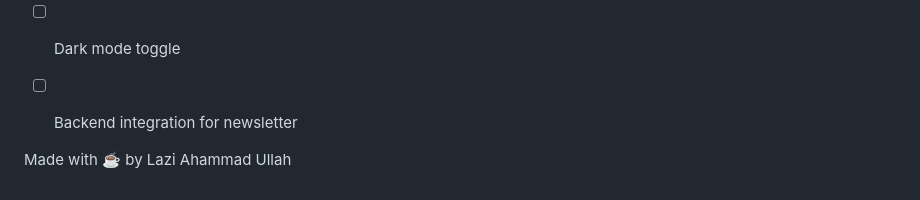
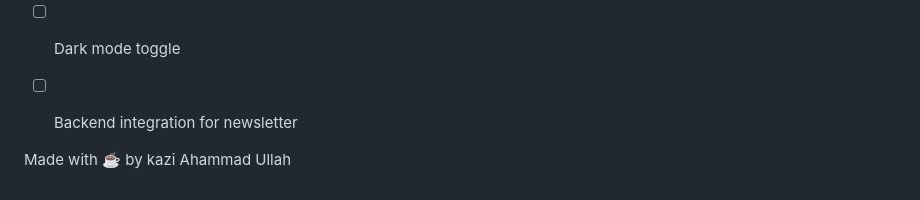
Before and after one commit to Ahammad204/tea-house, a Markdown page: README.md, the part around the change. Rendered like a GitHub page.

Commit message:
Update author name in README

```diff
--- a/README.md
+++ b/README.md
@@ -284,4 +284,4 @@ For questions or issues:
 - [ ] Backend integration for newsletter
 
 
-Made with ☕ by Lazi Ahammad Ullah
+Made with ☕ by kazi Ahammad Ullah
```
